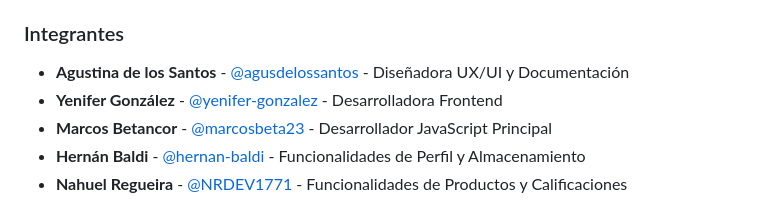
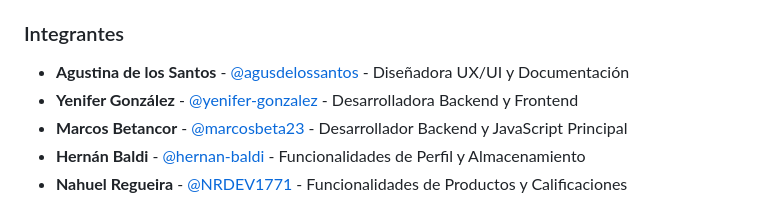
Before and after one commit to yenifer-gonzalez/pfinal-jap-grupo1, a Markdown page: README.md, the part around the change. Rendered like a GitHub page.

Commit message:
Update team member roles in README.md

```diff
--- a/README.md
+++ b/README.md
@@ -668,8 +668,8 @@ La aplicación utiliza MariaDB con un esquema relacional normalizado de **11 tab
 ### Integrantes
 
 - **Agustina de los Santos** - [@agusdelossantos](https://github.com/agusdelossantos) - Diseñadora UX/UI y Documentación
-- **Yenifer González** - [@yenifer-gonzalez](https://github.com/yenifer-gonzalez) - Desarrolladora Frontend
-- **Marcos Betancor** - [@marcosbeta23](https://github.com/marcosbeta23) - Desarrollador JavaScript Principal
+- **Yenifer González** - [@yenifer-gonzalez](https://github.com/yenifer-gonzalez) - Desarrolladora Backend y Frontend
+- **Marcos Betancor** - [@marcosbeta23](https://github.com/marcosbeta23) - Desarrollador Backend y JavaScript Principal
 - **Hernán Baldi** - [@hernan-baldi](https://github.com/hernan-baldi) - Funcionalidades de Perfil y Almacenamiento
 - **Nahuel Regueira** - [@NRDEV1771](https://github.com/NRDEV1771) - Funcionalidades de Productos y Calificaciones
 
```
